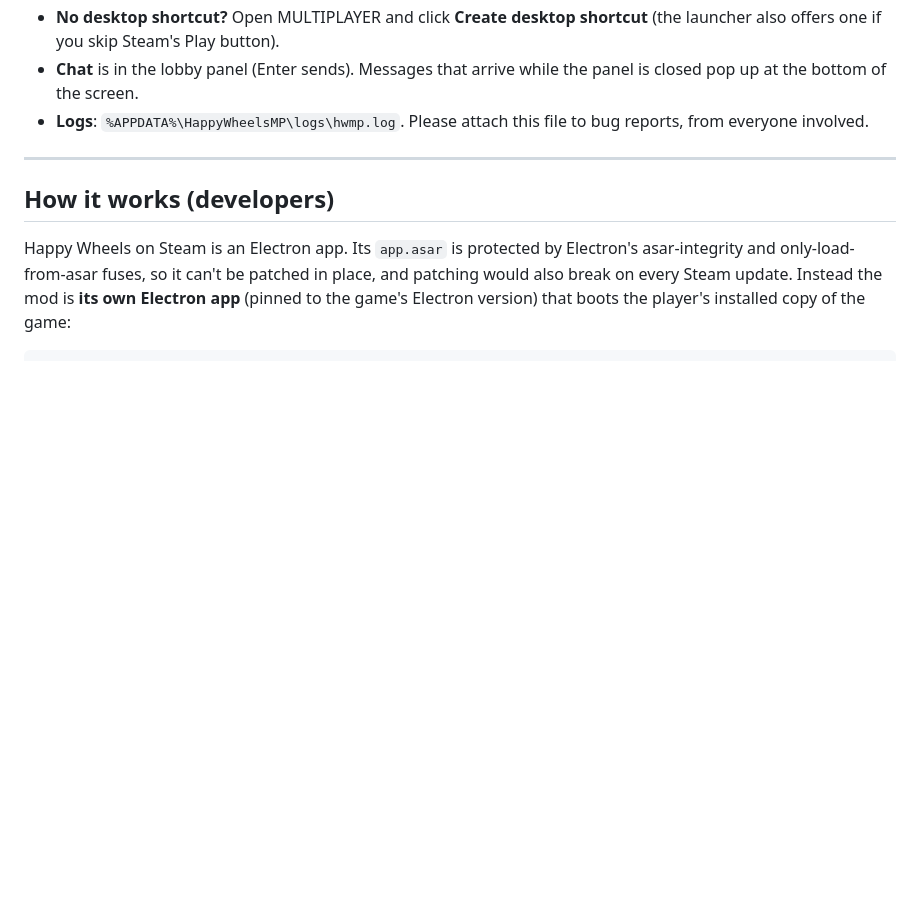
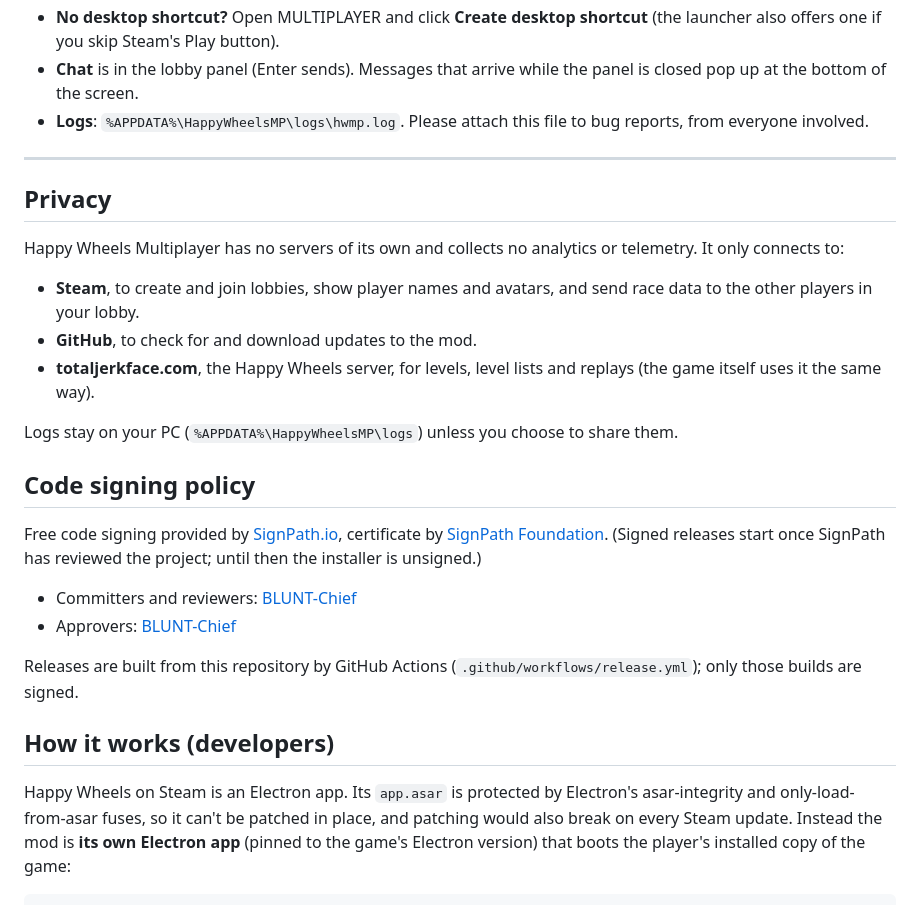
Before and after one commit to BLUNT-Chief/happywheels-multiplayer, a Markdown page: README.md, the part around the change. GitHub-like rendering; blank space fills up the shorter version.

Commit message:
README: privacy and code signing policy (SignPath Foundation application)
Co-Authored-By: Claude Opus 5.5 <noreply@anthropic.com>

```diff
--- a/README.md
+++ b/README.md
@@ -87,6 +87,25 @@ Good to know: pressing R restarts the level, so anything that moved (crates, doo
 
 ---
 
+## Privacy
+
+Happy Wheels Multiplayer has no servers of its own and collects no analytics or telemetry. It only connects to:
+
+- **Steam**, to create and join lobbies, show player names and avatars, and send race data to the other players in your lobby.
+- **GitHub**, to check for and download updates to the mod.
+- **totaljerkface.com**, the Happy Wheels server, for levels, level lists and replays (the game itself uses it the same way).
+
+Logs stay on your PC (`%APPDATA%\HappyWheelsMP\logs`) unless you choose to share them.
+
+## Code signing policy
+
+Free code signing provided by [SignPath.io](https://signpath.io), certificate by [SignPath Foundation](https://signpath.org). (Signed releases start once SignPath has reviewed the project; until then the installer is unsigned.)
+
+- Committers and reviewers: [BLUNT-Chief](https://github.com/BLUNT-Chief)
+- Approvers: [BLUNT-Chief](https://github.com/BLUNT-Chief)
+
+Releases are built from this repository by GitHub Actions (`.github/workflows/release.yml`); only those builds are signed.
+
 ## How it works (developers)
 
 Happy Wheels on Steam is an Electron app. Its `app.asar` is protected by Electron's asar-integrity and only-load-from-asar fuses, so it can't be patched in place, and patching would also break on every Steam update. Instead the mod is **its own Electron app** (pinned to the game's Electron version) that boots the player's installed copy of the game:
```
